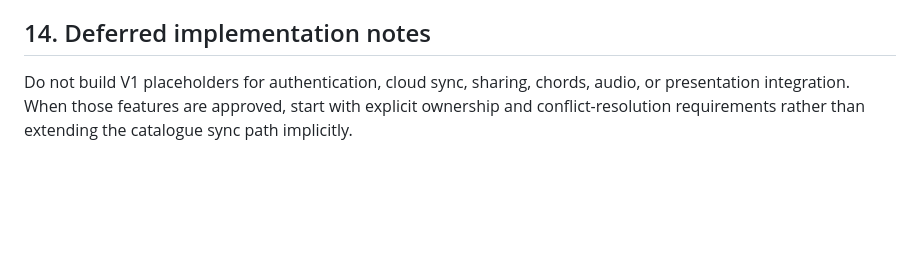
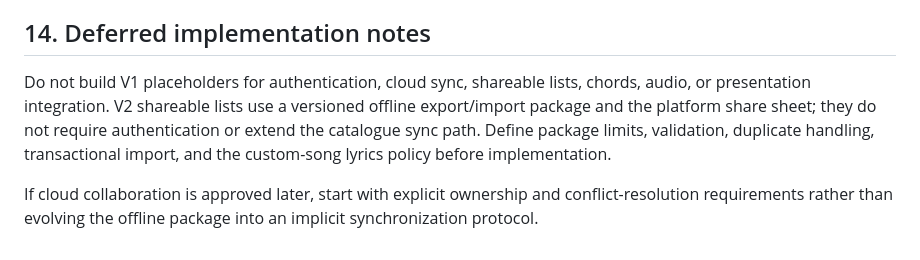
Before and after one commit to nani-samireddy/praise, a Markdown page: docs/IMPLEMENTATION_NOTES.md, the part around the change. Rendered like a GitHub page; blank space fills up the shorter version.

```diff
--- a/docs/IMPLEMENTATION_NOTES.md
+++ b/docs/IMPLEMENTATION_NOTES.md
@@ -321,7 +321,13 @@ teardown. Avoid depending on test execution order or real network access.
 
 ## 14. Deferred implementation notes
 
-Do not build V1 placeholders for authentication, cloud sync, sharing, chords,
-audio, or presentation integration. When those features are approved, start
-with explicit ownership and conflict-resolution requirements rather than
-extending the catalogue sync path implicitly.
+Do not build V1 placeholders for authentication, cloud sync, shareable lists,
+chords, audio, or presentation integration. V2 shareable lists use a versioned
+offline export/import package and the platform share sheet; they do not require
+authentication or extend the catalogue sync path. Define package limits,
+validation, duplicate handling, transactional import, and the custom-song
+lyrics policy before implementation.
+
+If cloud collaboration is approved later, start with explicit ownership and
+conflict-resolution requirements rather than evolving the offline package into
+an implicit synchronization protocol.
```
Also changed, not shown: docs/ARCHITECTURE.md (+21 -0 lines), docs/PRD.md (+28 -3 lines).
